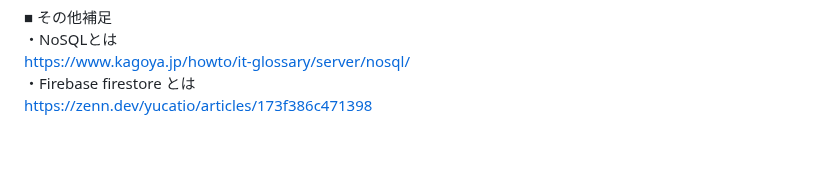
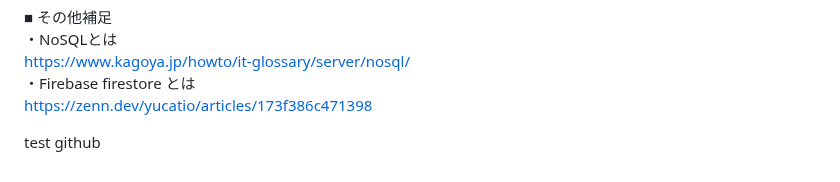
Before and after one commit to shohei0990/tech0_demo_flask_20231109, a Markdown page: README.md, the part around the change. Drawn GitHub-style; blank space fills up the shorter version.

```diff
--- a/README.md
+++ b/README.md
@@ -290,3 +290,5 @@ def make_logs():
 https://www.kagoya.jp/howto/it-glossary/server/nosql/
 ・Firebase firestore とは
 https://zenn.dev/yucatio/articles/173f386c471398
+
+test github
```
